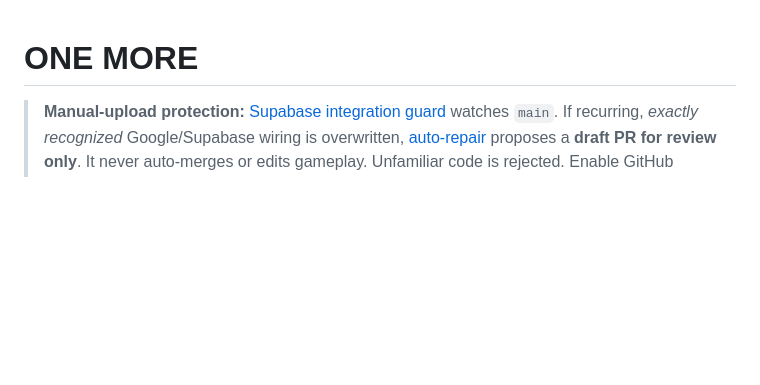
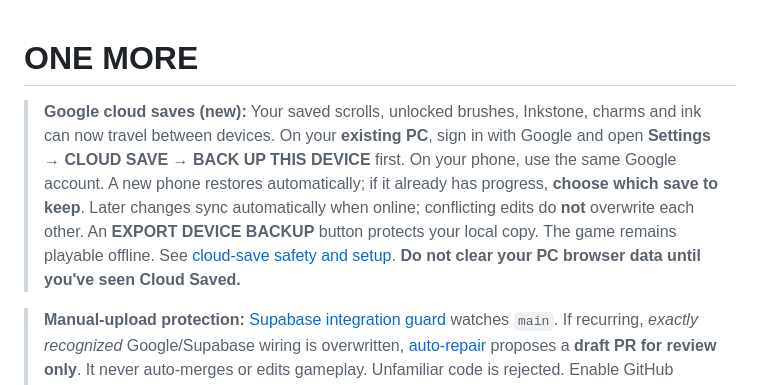
Before and after one commit to itsnotalwin/OneMoreGLM5.3flash, a Markdown page: README.md, the part around the change. Drawn GitHub-style; blank space fills up the shorter version.

Commit message:
docs(cloud): retain safe existing-PC migration and private save reconciliation

```diff
--- a/README.md
+++ b/README.md
@@ -1,4 +1,6 @@
 # ONE MORE
+
+> **Google cloud saves (new):** Your saved scrolls, unlocked brushes, Inkstone, charms and ink can now travel between devices. On your **existing PC**, sign in with Google and open **Settings → CLOUD SAVE → BACK UP THIS DEVICE** first. On your phone, use the same Google account. A new phone restores automatically; if it already has progress, **choose which save to keep**. Later changes sync automatically when online; conflicting edits do **not** overwrite each other. An **EXPORT DEVICE BACKUP** button protects your local copy. The game remains playable offline. See [cloud-save safety and setup](SUPABASE-RECOVERY.md#cross-device-google-progress-saving-4-november-2026). **Do not clear your PC browser data until you've seen Cloud Saved.**
 
 > **Manual-upload protection:** [Supabase integration guard](.github/workflows/supabase-integration-guard.yml) watches `main`. If recurring, *exactly recognized* Google/Supabase wiring is overwritten, [auto-repair](.github/workflows/supabase-auto-repair.yml) proposes a **draft PR for review only**. It never auto-merges or edits gameplay. Unfamiliar code is rejected. Enable GitHub Actions' **Allow GitHub Actions to create and approve pull requests** permission under repository Settings → Actions → General. See [recovery details](SUPABASE-RECOVERY.md).
 
```
